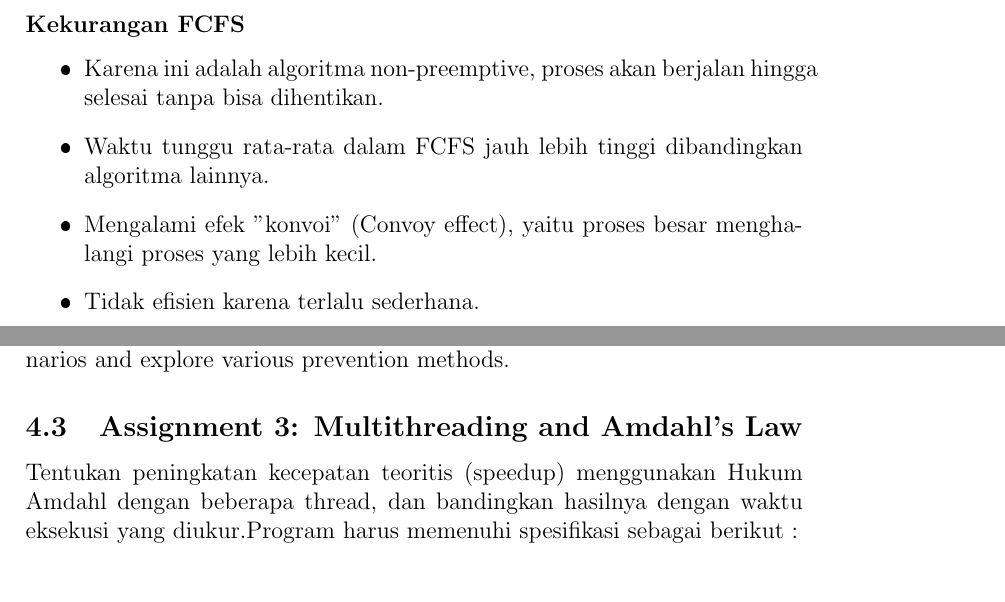
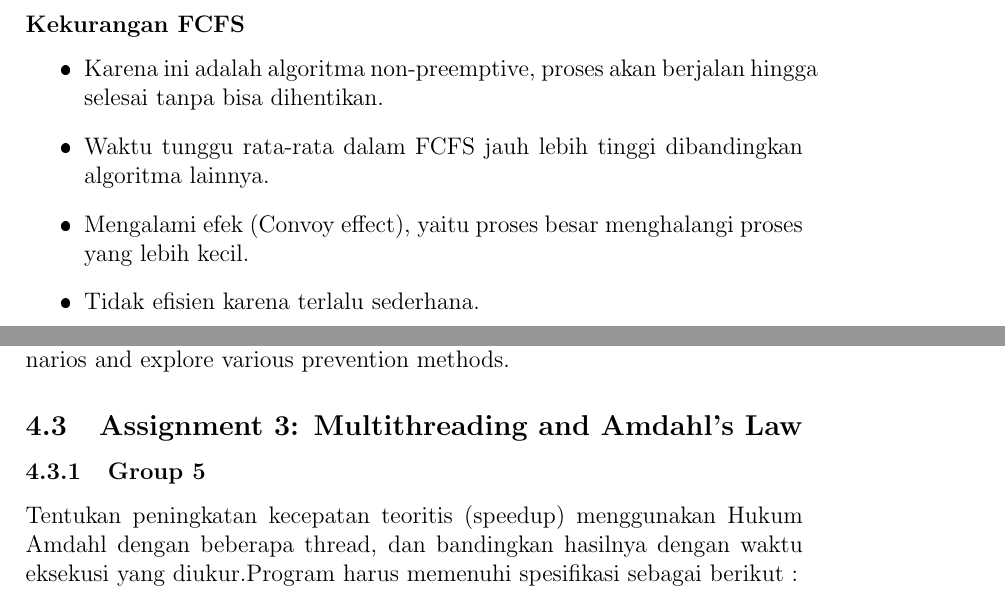
Before and after one commit to Khawaritzmi/os_report_mid2024, a LaTeX document (b_class/main.tex): two parts of pages 7 and 9 of 12, joined at a grey line, cut so that both start at the same text. The pictures show the PDF file b_class/main.pdf that the author committed with the source.

Commit message:
memperbaiki kata serapan dan menambahkan subsection group 5

```diff
--- a/b_class/main.tex
+++ b/b_class/main.tex
@@ -121,7 +121,7 @@
 	\begin{itemize}
 		\item Karena ini adalah algoritma non-preemptive, proses akan berjalan hingga selesai tanpa bisa dihentikan.
 		\item Waktu tunggu rata-rata dalam FCFS jauh lebih tinggi dibandingkan algoritma lainnya.
-		\item Mengalami efek "konvoi" (Convoy effect), yaitu proses besar menghalangi proses yang lebih kecil.
+		\item Mengalami efek (Convoy effect), yaitu proses besar menghalangi proses yang lebih kecil.
 		\item Tidak efisien karena terlalu sederhana.
 		\item Proses yang berada di akhir antrian harus menunggu lebih lama.
 		\item Tidak cocok untuk sistem operasi time-sharing di mana setiap proses harus mendapatkan jatah waktu CPU yang sama.
@@ -198,6 +198,7 @@
 	In this assignment, students were asked to simulate different deadlock scenarios and explore various prevention methods.
 
 	\subsection{Assignment 3: Multithreading and Amdahl's Law}
+	\subsubsection{Group 5}
 	Tentukan peningkatan kecepatan teoritis (speedup) menggunakan Hukum Amdahl dengan beberapa thread, dan bandingkan hasilnya dengan waktu eksekusi yang diukur.Program harus memenuhi spesifikasi sebagai berikut :
 	\begin{itemize}
 		\item Buatlah sebuah program Python yang menghitung faktorial dari beberapa angka secara paralel menggunakan multithreading. Setiap thread akan menghitung faktorial dari satu angka yang berbeda.
```
Also changed, not shown: b_class/main.pdf.
